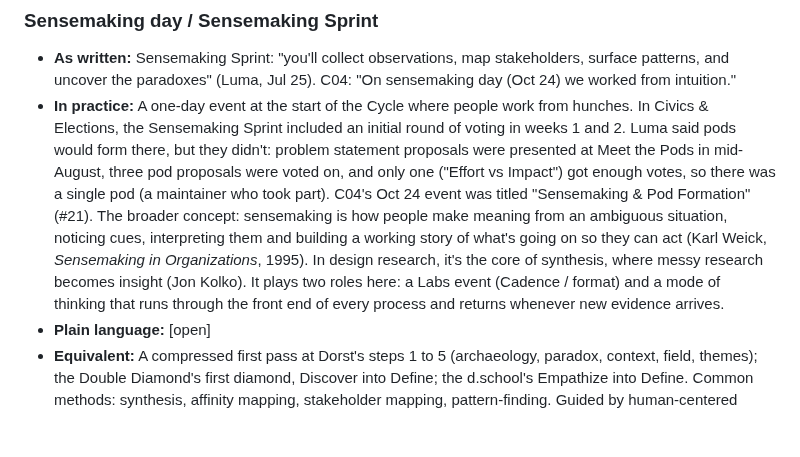
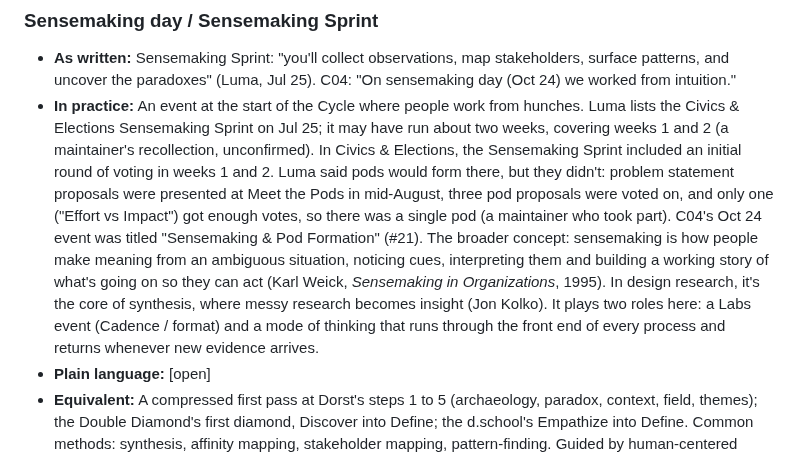
Before and after one commit to wash-TheUpskillingLabs/c04-scaffolding, a Markdown page: research/glossary.md, the part around the change. Drawn GitHub-style; blank space fills up the shorter version.

Commit message:
Glossary: Sensemaking Sprint may have run two weeks (unconfirmed)
Co-Authored-By: Claude Opus 5.5 <noreply@anthropic.com>
Claude-Session: https://claude.ai/code/session_017NttE4M1i582KqL231HBHQ

```diff
--- a/research/glossary.md
+++ b/research/glossary.md
@@ -77,7 +77,7 @@ This is research, not a decision. It describes the vocabulary as it is today so
 
 ### Sensemaking day / Sensemaking Sprint
 - **As written:** Sensemaking Sprint: "you'll collect observations, map stakeholders, surface patterns, and uncover the paradoxes" (Luma, Jul 25). C04: "On sensemaking day (Oct 24) we worked from intuition."
-- **In practice:** A one-day event at the start of the Cycle where people work from hunches. In Civics & Elections, the Sensemaking Sprint included an initial round of voting in weeks 1 and 2. Luma said pods would form there, but they didn't: problem statement proposals were presented at Meet the Pods in mid-August, three pod proposals were voted on, and only one ("Effort vs Impact") got enough votes, so there was a single pod (a maintainer who took part). C04's Oct 24 event was titled "Sensemaking & Pod Formation" (#21). The broader concept: sensemaking is how people make meaning from an ambiguous situation, noticing cues, interpreting them and building a working story of what's going on so they can act (Karl Weick, *Sensemaking in Organizations*, 1995). In design research, it's the core of synthesis, where messy research becomes insight (Jon Kolko). It plays two roles here: a Labs event (Cadence / format) and a mode of thinking that runs through the front end of every process and returns whenever new evidence arrives.
+- **In practice:** An event at the start of the Cycle where people work from hunches. Luma lists the Civics & Elections Sensemaking Sprint on Jul 25; it may have run about two weeks, covering weeks 1 and 2 (a maintainer's recollection, unconfirmed). In Civics & Elections, the Sensemaking Sprint included an initial round of voting in weeks 1 and 2. Luma said pods would form there, but they didn't: problem statement proposals were presented at Meet the Pods in mid-August, three pod proposals were voted on, and only one ("Effort vs Impact") got enough votes, so there was a single pod (a maintainer who took part). C04's Oct 24 event was titled "Sensemaking & Pod Formation" (#21). The broader concept: sensemaking is how people make meaning from an ambiguous situation, noticing cues, interpreting them and building a working story of what's going on so they can act (Karl Weick, *Sensemaking in Organizations*, 1995). In design research, it's the core of synthesis, where messy research becomes insight (Jon Kolko). It plays two roles here: a Labs event (Cadence / format) and a mode of thinking that runs through the front end of every process and returns whenever new evidence arrives.
 - **Plain language:** [open]
 - **Equivalent:** A compressed first pass at Dorst's steps 1 to 5 (archaeology, paradox, context, field, themes); the Double Diamond's first diamond, Discover into Define; the d.school's Empathize into Define. Common methods: synthesis, affinity mapping, stakeholder mapping, pattern-finding. Guided by human-centered design: meaning built from real people's experience, not assumptions.
 
```
